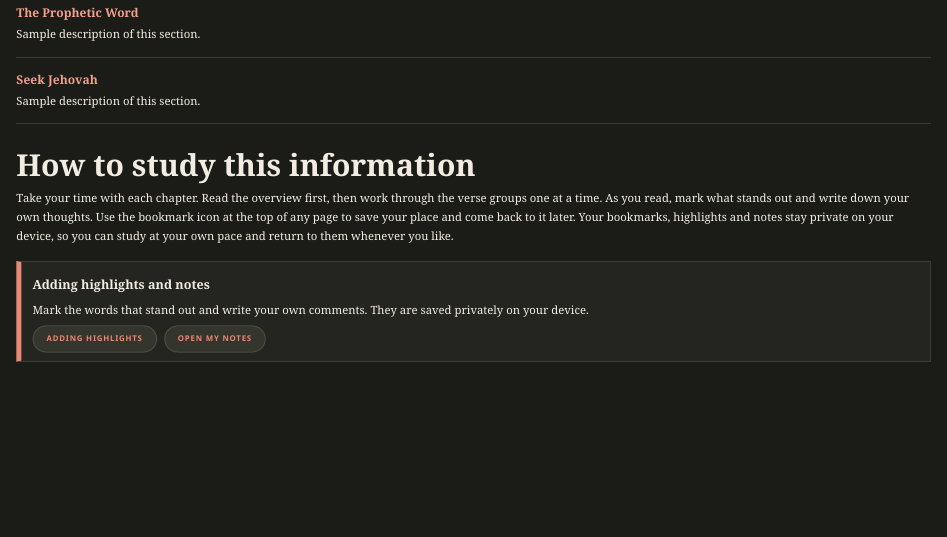
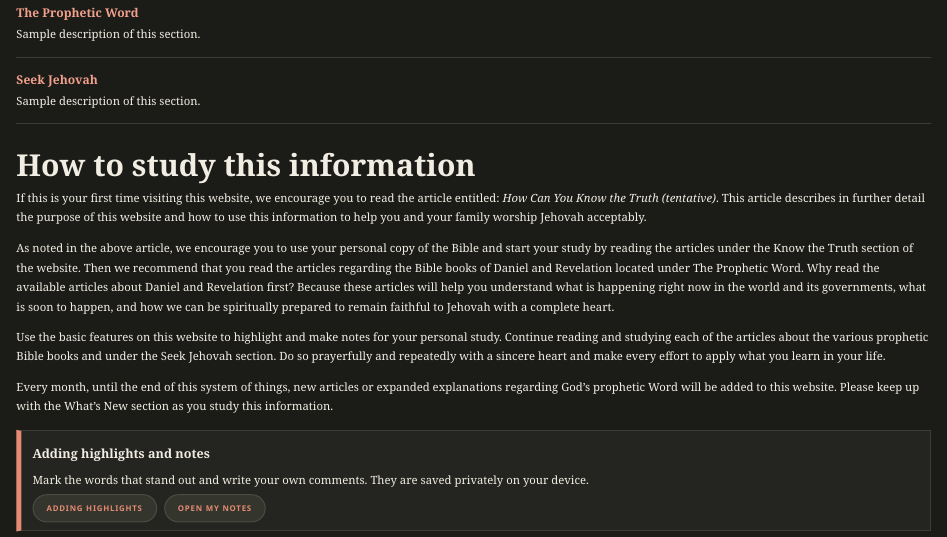
Before and after one commit to briand2jw/the-prophetic-word, a Quarto document (index.qmd): the page in a window 1100 px wide, from 550 px down. Rendered offline with R 4.5, knitr and Pandoc in place of Quarto, with nearby package versions.

Commit message:
Update How to study this information text
Co-Authored-By: Claude Sonnet 5.5 <noreply@anthropic.com>
Claude-Session: https://claude.ai/code/session_01AFttd4ZhKzSUEiUAhU2CQq

```diff
--- a/index.qmd
+++ b/index.qmd
@@ -28,7 +28,13 @@ We encourage you to study this information prayerfully. Do all you can to apply
 ::: {.content-visible when-format="html"}
 ## How to study this information
 
-Take your time with each chapter. Read the overview first, then work through the verse groups one at a time. As you read, mark what stands out and write down your own thoughts. Use the bookmark icon at the top of any page to save your place and come back to it later. Your bookmarks, highlights and notes stay private on your device, so you can study at your own pace and return to them whenever you like.
+If this is your first time visiting this website, we encourage you to read the article entitled: *How Can You Know the Truth (tentative)*. This article describes in further detail the purpose of this website and how to use this information to help you and your family worship Jehovah acceptably.
+
+As noted in the above article, we encourage you to use your personal copy of the Bible and start your study by reading the articles under the Know the Truth section of the website. Then we recommend that you read the articles regarding the Bible books of Daniel and Revelation located under The Prophetic Word. Why read the available articles about Daniel and Revelation first? Because these articles will help you understand what is happening right now in the world and its governments, what is soon to happen, and how we can be spiritually prepared to remain faithful to Jehovah with a complete heart.
+
+Use the basic features on this website to highlight and make notes for your personal study. Continue reading and studying each of the articles about the various prophetic Bible books and under the Seek Jehovah section. Do so prayerfully and repeatedly with a sincere heart and make every effort to apply what you learn in your life.
+
+Every month, until the end of this system of things, new articles or expanded explanations regarding God's prophetic Word will be added to this website. Please keep up with the What's New section as you study this information.
 
 ::: {.stamp .study-box}
 [Adding highlights and notes]{.box-title}
```
